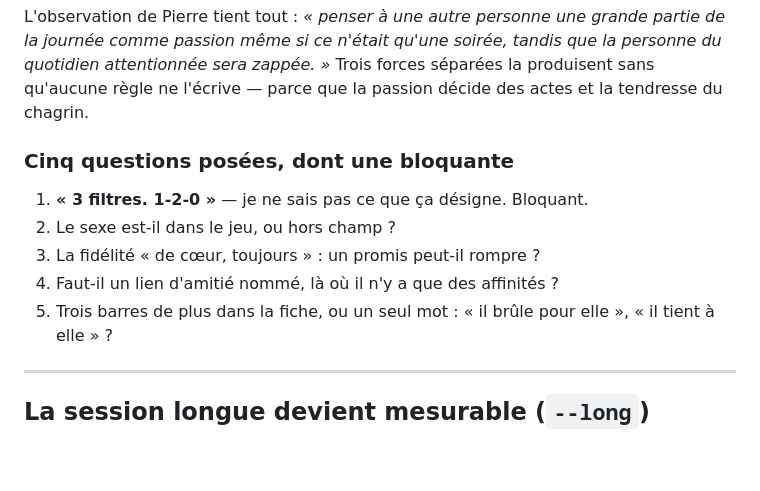
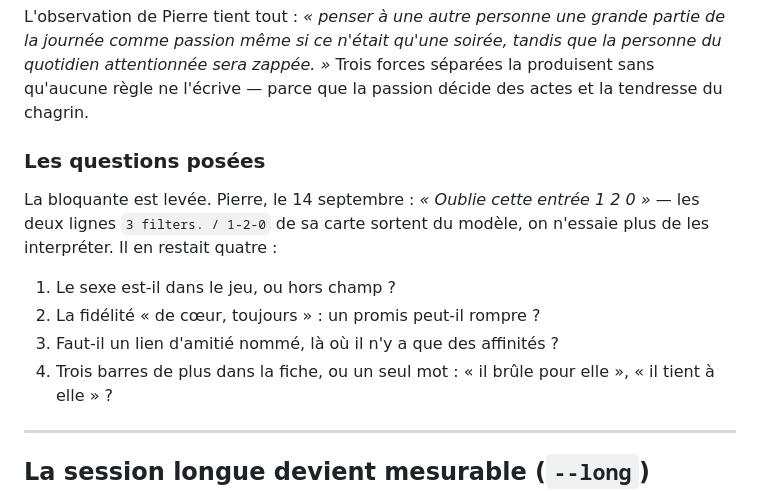
Before and after one commit to PierreMillon/Dwelve-Hollow, a Markdown page: BACKLOG.md, the part around the change. Rendered like a GitHub page; blank space fills up the shorter version.

Commit message:
L'amour : la question bloquante est levée
Pierre : « Oublie cette entrée 1 2 0 ». Les deux lignes « 3 filters. /
1-2-0 » de sa carte sortent du modèle — on n'essaie plus de les
interpréter, et la planche des trois forces n'attend plus que les quatre
questions restantes.

Co-Authored-By: Claude Opus 5 <noreply@anthropic.com>
Claude-Session: https://claude.ai/code/session_01T1gstjxbhWyUr5GCb5t953

```diff
--- a/BACKLOG.md
+++ b/BACKLOG.md
@@ -2410,13 +2410,17 @@ tandis que la personne du quotidien attentionnée sera zappée. »* Trois
 forces séparées la produisent sans qu'aucune règle ne l'écrive — parce que
 la passion décide des actes et la tendresse du chagrin.
 
-### Cinq questions posées, dont une bloquante
-
-1. **« 3 filtres. 1-2-0 »** — je ne sais pas ce que ça désigne. Bloquant.
-2. Le sexe est-il dans le jeu, ou hors champ&nbsp;?
-3. La fidélité « de cœur, toujours »&nbsp;: un promis peut-il rompre&nbsp;?
-4. Faut-il un lien d'amitié nommé, là où il n'y a que des affinités&nbsp;?
-5. Trois barres de plus dans la fiche, ou un seul mot&nbsp;: « il brûle
+### Les questions posées
+
+La bloquante est levée. Pierre, le 14 septembre&nbsp;: *«&nbsp;Oublie
+cette entrée 1 2 0&nbsp;»* — les deux lignes `3 filters. / 1-2-0` de sa
+carte sortent du modèle, on n'essaie plus de les interpréter. Il en
+restait quatre&nbsp;:
+
+1. Le sexe est-il dans le jeu, ou hors champ&nbsp;?
+2. La fidélité « de cœur, toujours »&nbsp;: un promis peut-il rompre&nbsp;?
+3. Faut-il un lien d'amitié nommé, là où il n'y a que des affinités&nbsp;?
+4. Trois barres de plus dans la fiche, ou un seul mot&nbsp;: « il brûle
    pour elle », « il tient à elle »&nbsp;?
 
 ---
```
